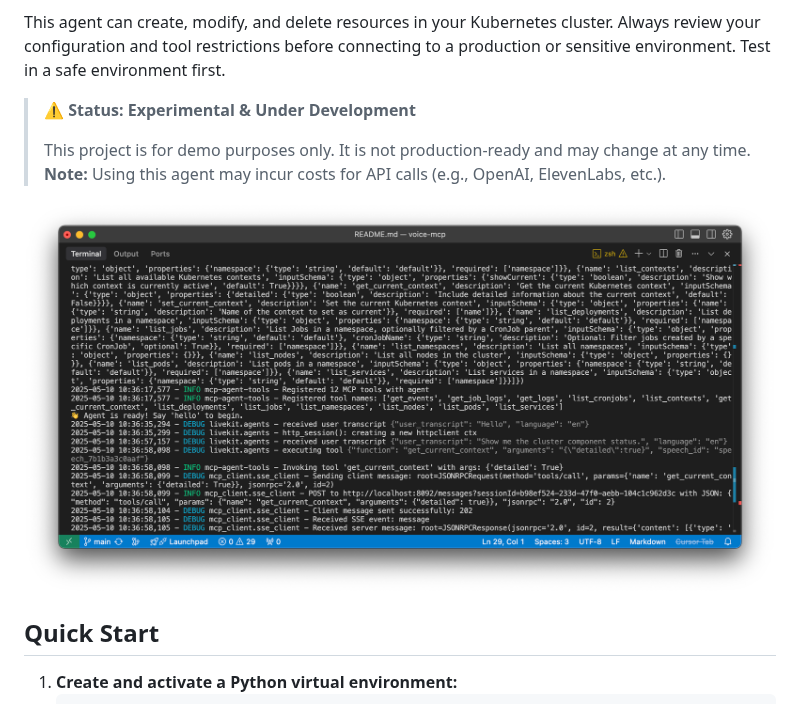
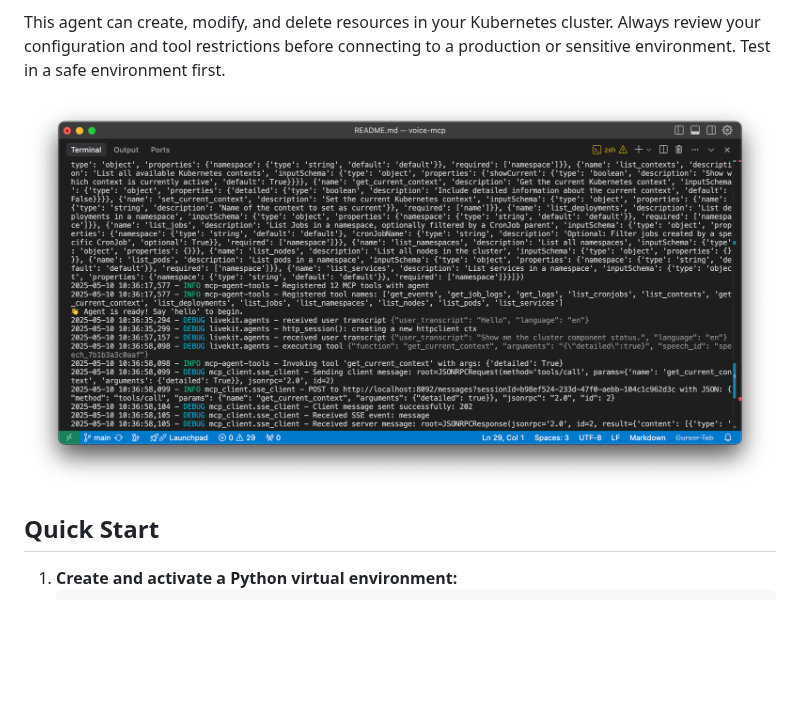
Before and after one commit to harshaislive/trello_ai_voice, a Markdown page: README.md, the part around one of its changes. Drawn GitHub-style; blank space fills up the shorter version.

```diff
--- a/README.md
+++ b/README.md
@@ -22,13 +40,8 @@ A conversational AI agent and voice assistant application built with the LiveKit
 
 This agent can create, modify, and delete resources in your Kubernetes cluster. Always review your configuration and tool restrictions before connecting to a production or sensitive environment. Test in a safe environment first.
 
-> **⚠️ Status: Experimental & Under Development**
->
-> This project is for demo purposes only. It is not production-ready and may change at any time.
-> **Note:** Using this agent may incur costs for API calls (e.g., OpenAI, ElevenLabs, etc.).
-
 <p align="center">
-  <img src="img/terminal.png" alt="VoiceOps terminal" width="100%" />
+  <img src="img/terminal.png" alt="VoiceOps terminal" width="100%`" />
 </p>
 
 
```
Also changed, not shown: other parts of README.md (+29 -0 lines).
